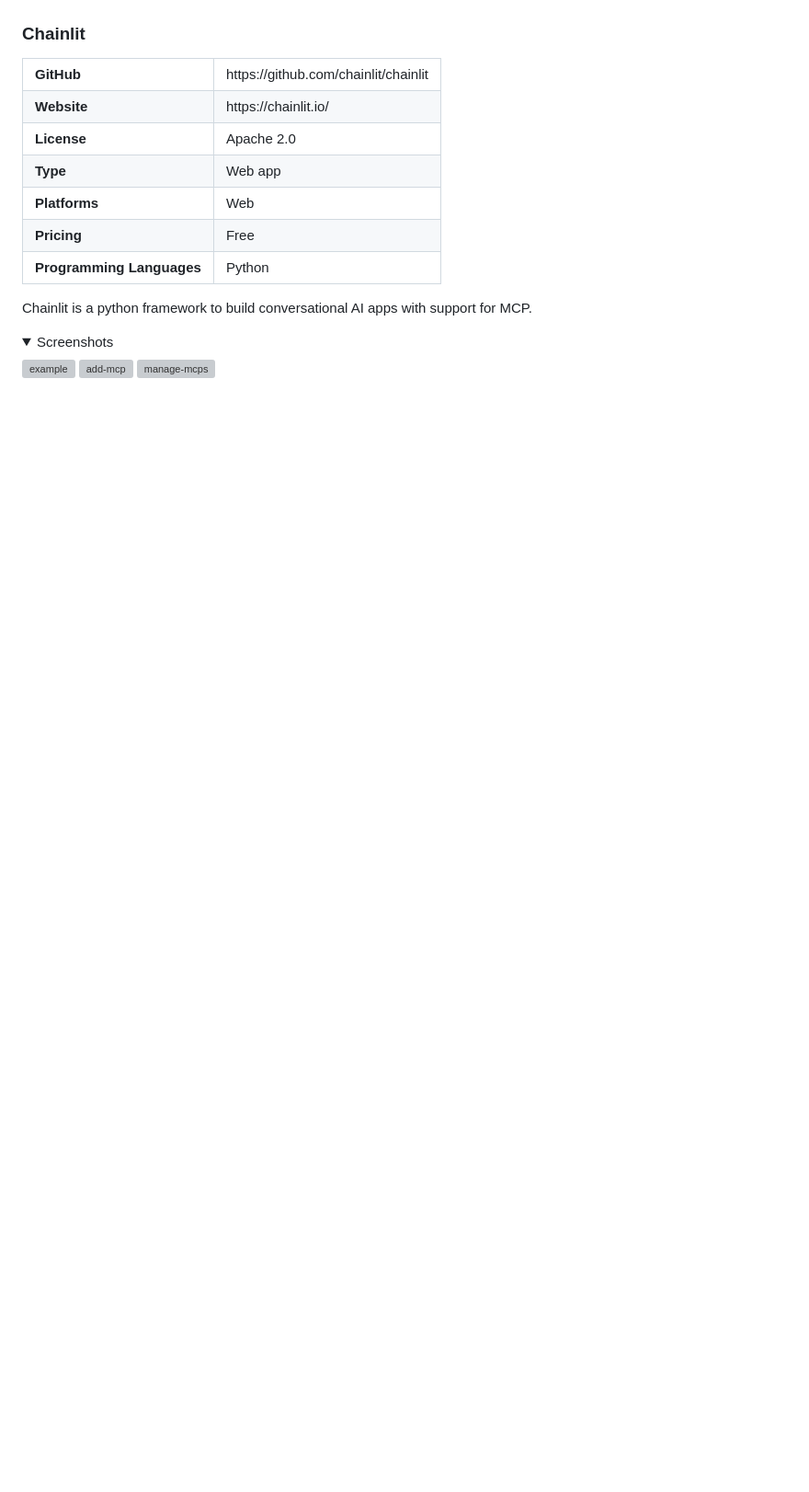
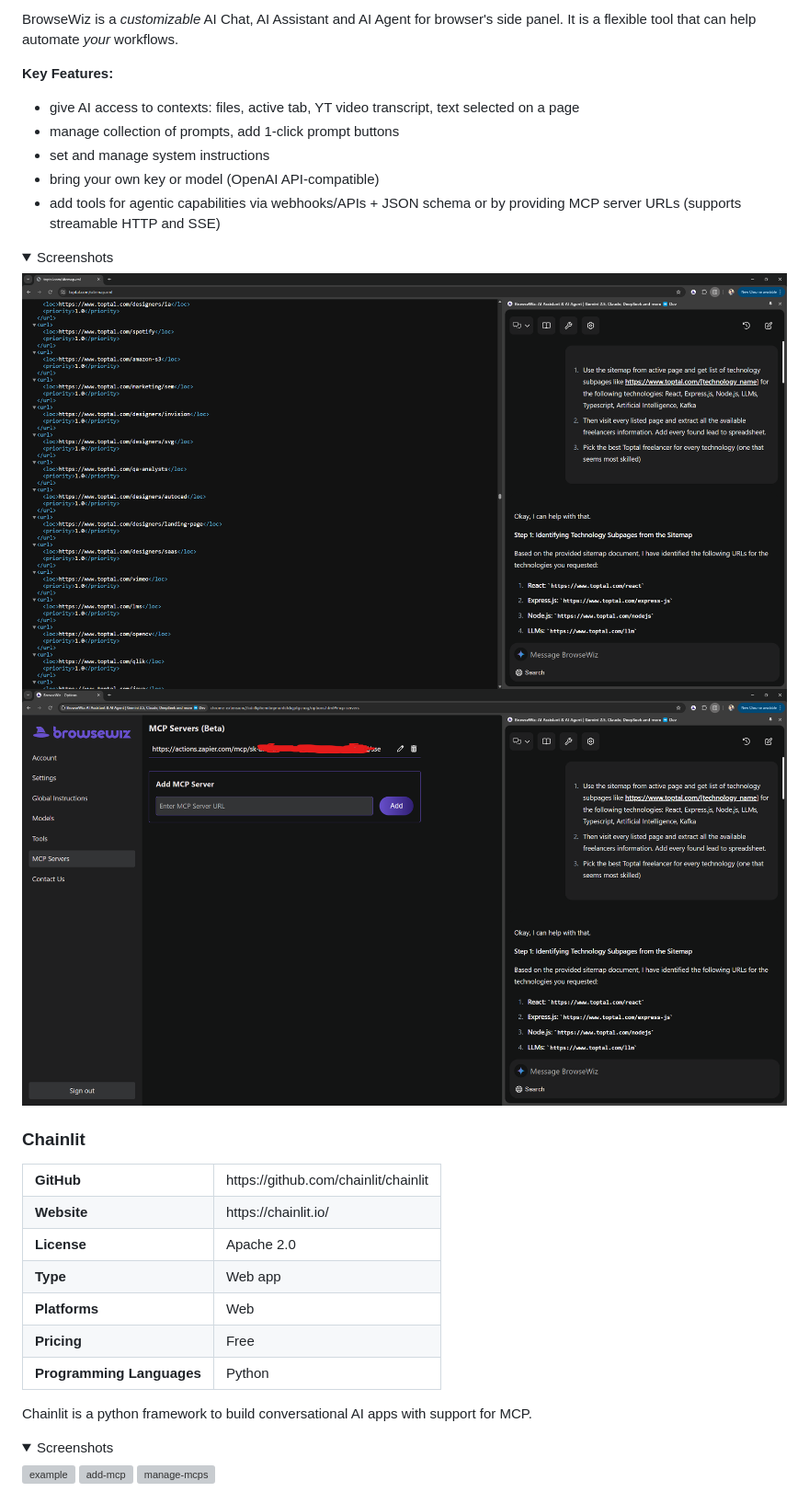
Before and after one commit to punkpeye/awesome-mcp-clients, a Markdown page: README.md, the part around one of its changes. Shown at 92% size. Drawn GitHub-style; pictures changed too: screenshots/browsewiz/agent.png (added), screenshots/browsewiz/mcp.png (added); folded sections open; blank space fills up the shorter version; grey boxes are pictures that could not be loaded.

Commit message:
Add BrowseWiz

```diff
--- a/README.md
+++ b/README.md
@@ -109,3 +125,18 @@ AIaW is a cross-platform, full-featured and lightweight AI Chat client with full
+BrowseWiz is a *customizable* AI Chat, AI Assistant and AI Agent for browser's side panel.
+It is a flexible tool that can help automate *your* workflows.
+
+**Key Features:**
+- give AI access to contexts: files, active tab, YT video transcript, text selected on a page
+- manage collection of prompts, add 1-click prompt buttons
+- set and manage system instructions
+- bring your own key or model (OpenAI API-compatible)
+- add tools for agentic capabilities via webhooks/APIs + JSON schema or by providing MCP server URLs (supports streamable HTTP and SSE)
+
+<details>
+<summary>Screenshots</summary>
+
+![](./screenshots/browsewiz/agent.png)
+![](./screenshots/browsewiz/mcp.png)
 
 </details>
 
```
Also changed, not shown: other parts of README.md (+16 -0 lines).
